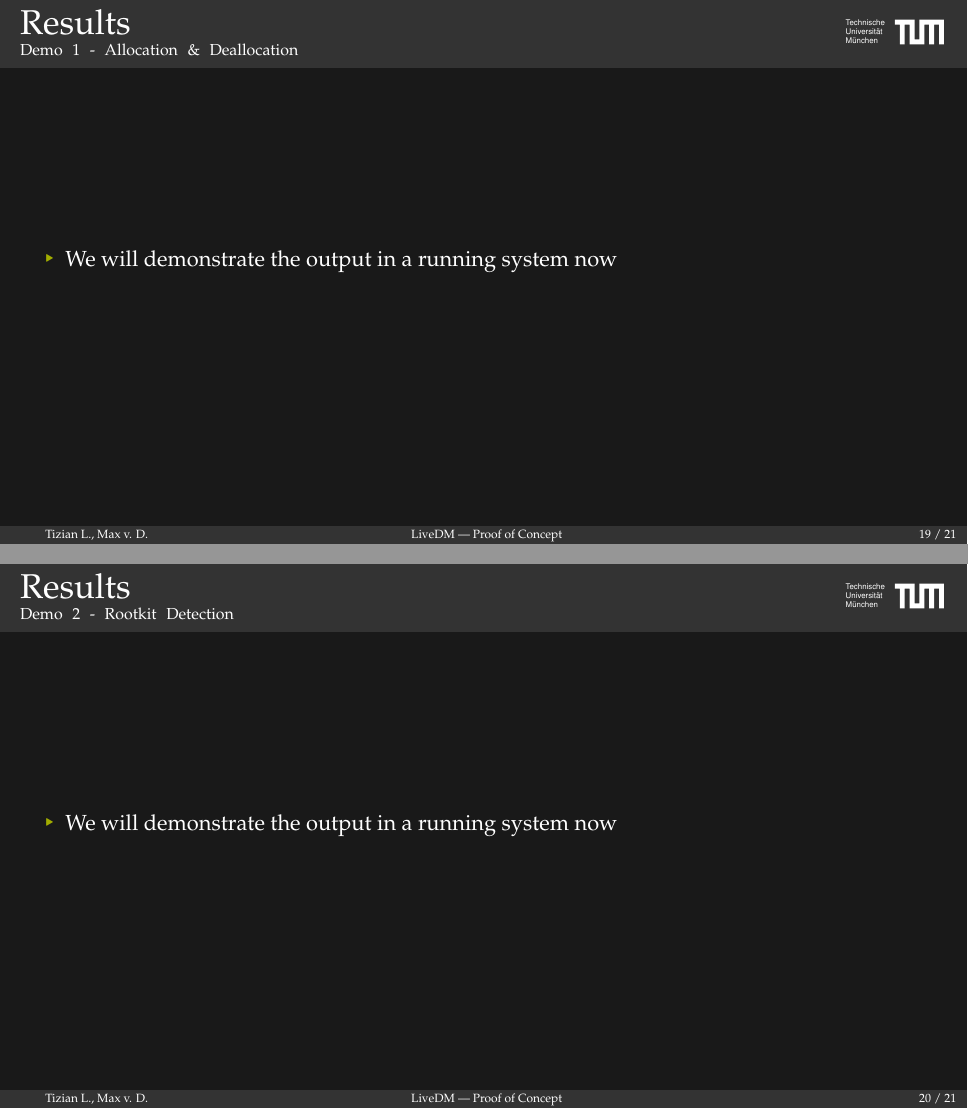
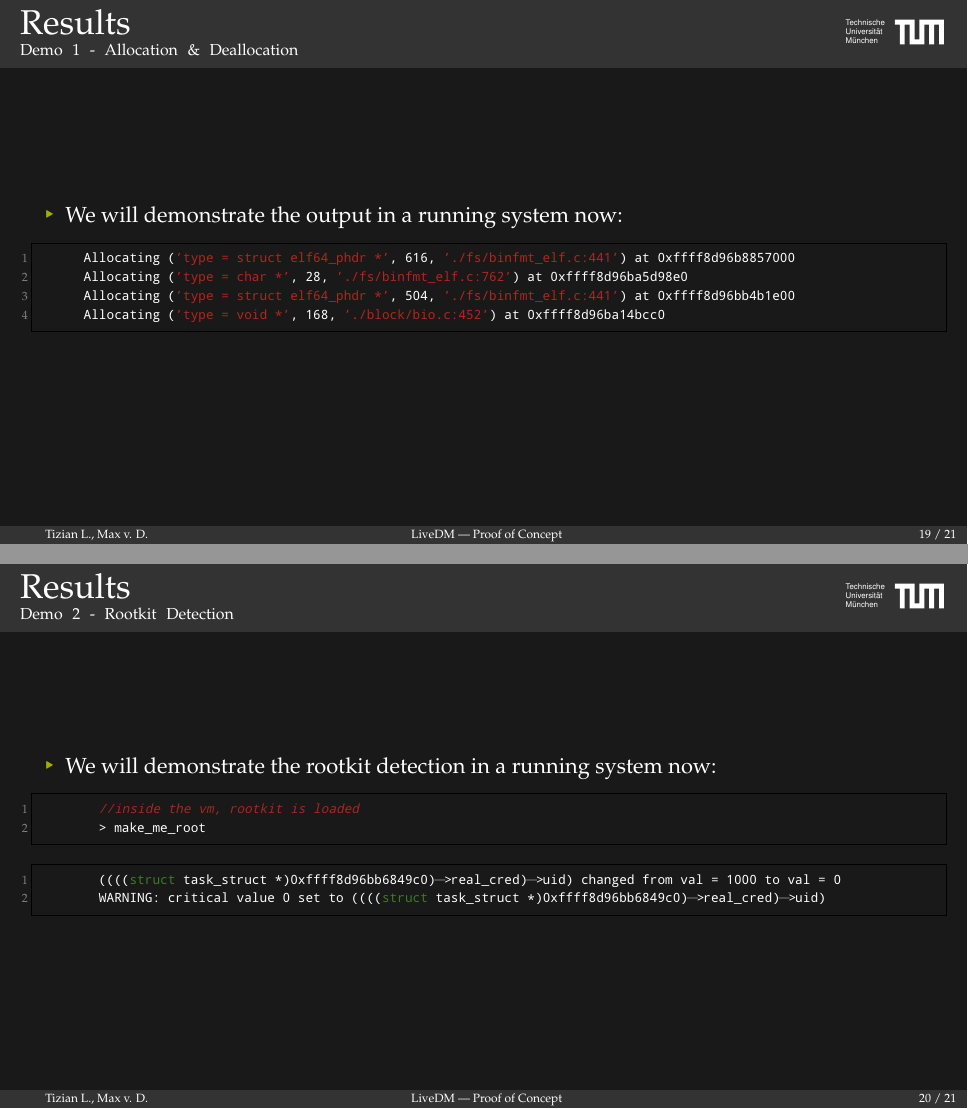
Before and after one commit to deurzen/linux-rootkit, LaTeX slides (project/slides/presentation.tex): pages 69 and 70 of 71, joined at a grey line. Compiled offline with pdfLaTeX.

Commit message:
Add exemplary outputs for demos

```diff
--- a/project/slides/presentation.tex
+++ b/project/slides/presentation.tex
@@ -361,15 +361,34 @@
 \begin{frame}[fragile]{\insertsection}
   \framesubtitle{Demo 1 - Allocation \& Deallocation}
     \begin{itemize}
-     \item We will demonstrate the output in a running system now
+     \item We will demonstrate the output in a running system now:
      \end{itemize}
+     \begin{lstlisting}
+      Allocating ('type = struct elf64_phdr *', 616, './fs/binfmt_elf.c:441') at 0xffff8d96b8857000
+      Allocating ('type = char *', 28, './fs/binfmt_elf.c:762') at 0xffff8d96ba5d98e0
+      Allocating ('type = struct elf64_phdr *', 504, './fs/binfmt_elf.c:441') at 0xffff8d96bb4b1e00
+      Allocating ('type = void *', 168, './block/bio.c:452') at 0xffff8d96ba14bcc0
+
+     \end{lstlisting}
+
 \end{frame}
 
 \begin{frame}[fragile]{\insertsection}
   \framesubtitle{Demo 2 - Rootkit Detection}
     \begin{itemize}
-     \item We will demonstrate the output in a running system now
+     \item We will demonstrate the rootkit detection in a running system now:
      \end{itemize}
+     \begin{lstlisting}
+        //inside the vm, rootkit is loaded
+        > make_me_root
+     \end{lstlisting}
+     \begin{lstlisting}
+        ((((struct task_struct *)0xffff8d96bb6849c0)->real_cred)->uid) changed from val = 1000 to val = 0
+        WARNING: critical value 0 set to ((((struct task_struct *)0xffff8d96bb6849c0)->real_cred)->uid)
+
+     \end{lstlisting}
+
+
 \end{frame}
 
 %%%%%%%%%%%%%%%%%%%%%%%%%%%%%%%%%%%%%%%%%%%%%%%%%%%%%%%%%%%%%%%%%%%%%%%%%%%%%%%%%%%%%%%%%%%%%%%%%%%%%%%%%%%%%%
```
